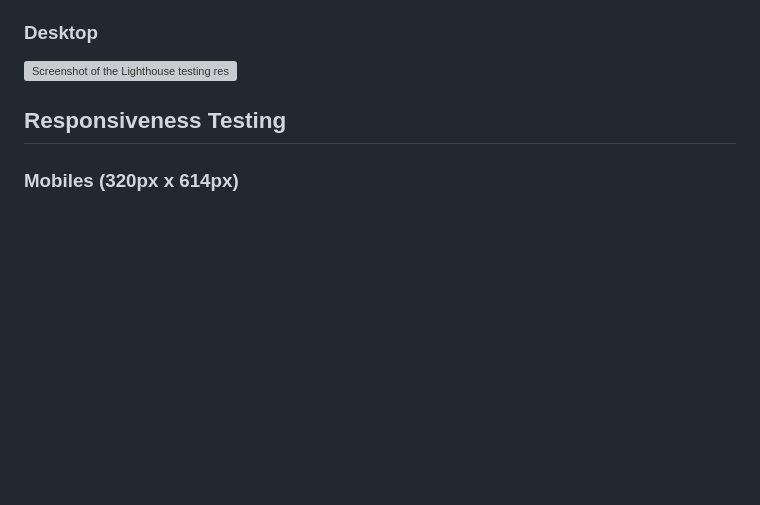
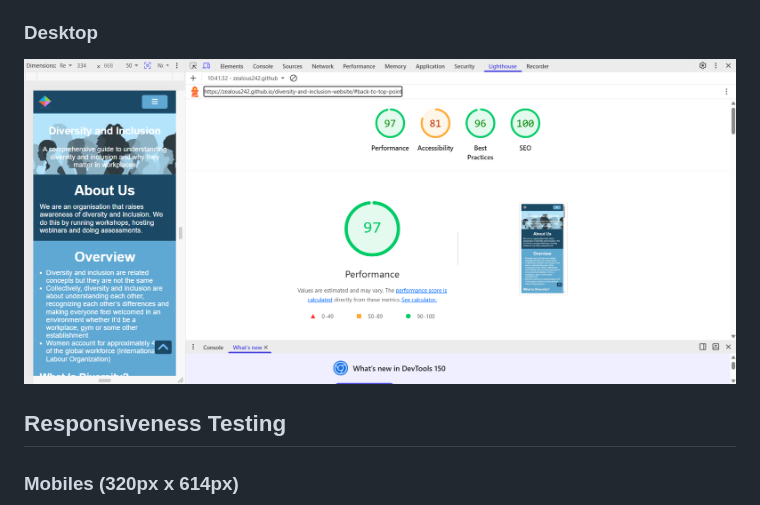
Before and after one commit to Zealous242/diversity-and-inclusion-website, a Markdown page: testing/TESTING.md, the part around the change. Rendered like a GitHub page; blank space fills up the shorter version; grey boxes are pictures that could not be loaded.

Commit message:
Fix image link for desktop lighthouse testing

```diff
--- a/testing/TESTING.md
+++ b/testing/TESTING.md
@@ -32,7 +32,7 @@ This document outlines the testing of various different aspects of the applicati
 ![Screenshot of the Lighthouse testing results on mobile](lighthouse-audit-mobile.png)
 
 ### Desktop
-![Screenshot of the Lighthouse testing results on desktop](testing\lighthouse-audit-desktop.png)
+![Screenshot of the Lighthouse testing results on desktop](lighthouse-audit-desktop.png)
 
 
 ## Responsiveness Testing
```
